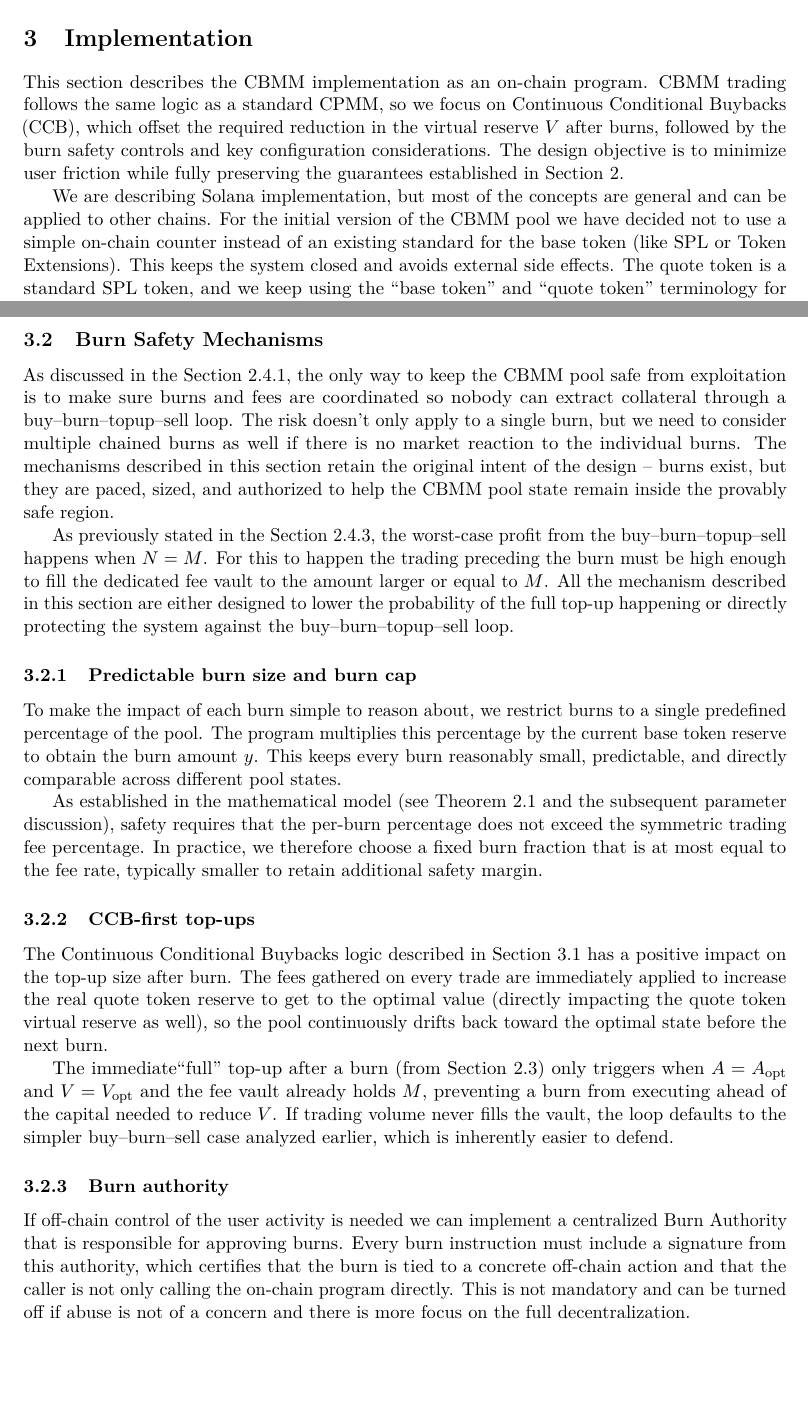
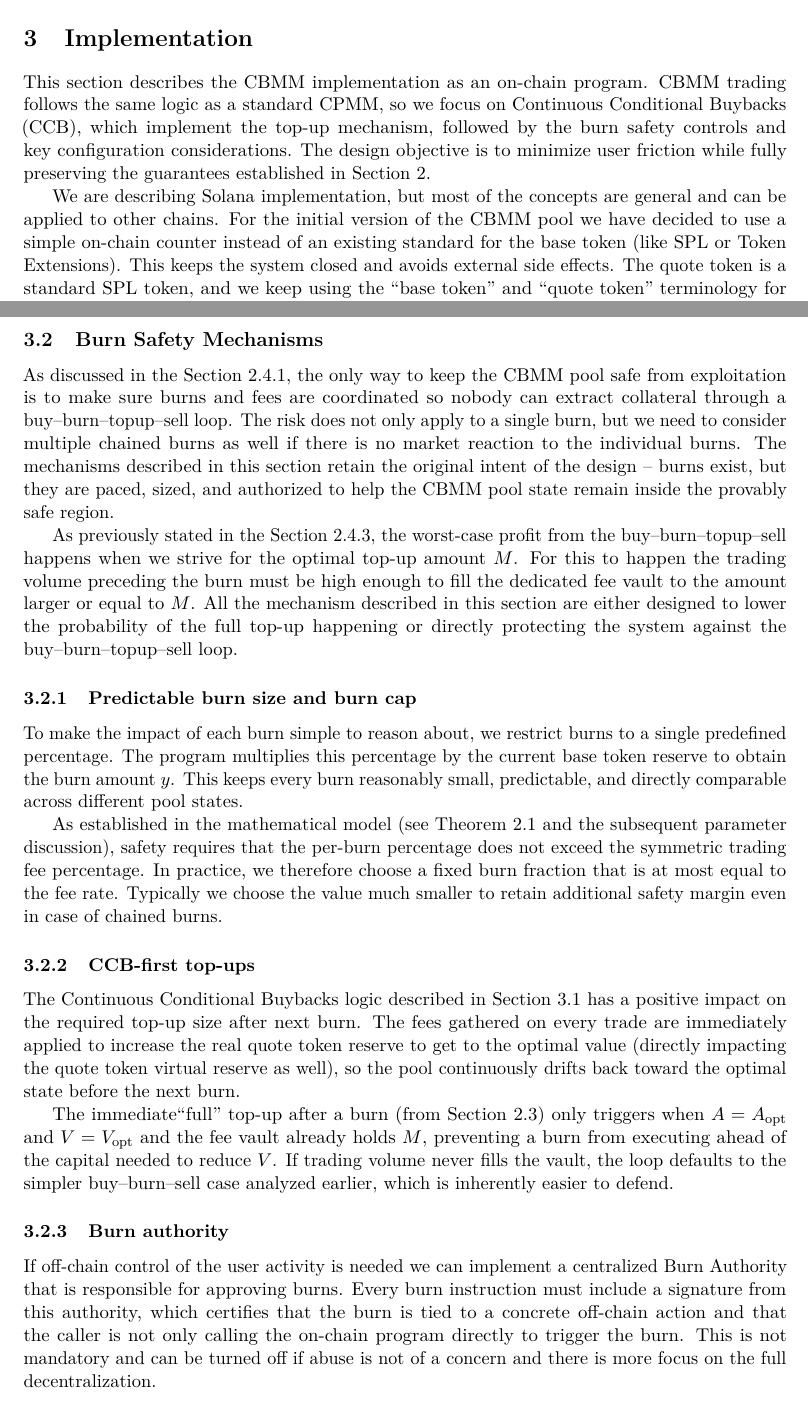
Before and after one commit to vl-dev/bcpmm, a LaTeX paper (whitepaper/main.tex): two parts of pages 11 and 12 of 15, joined at a grey line, cut so that both start at the same text, the shorter picture padded with empty space. Compiled offline with pdfLaTeX.

Commit message:
Review comments incorporated

```diff
--- a/whitepaper/main.tex
+++ b/whitepaper/main.tex
@@ -622,9 +622,9 @@ Thus any symmetric quote-token fee of at least $100\eta\%$ suffices to make the
 \section{Implementation}
 \label{sec:implementation}
 
-This section describes the CBMM implementation as an on-chain program. CBMM trading follows the same logic as a standard CPMM, so we focus on Continuous Conditional Buybacks (CCB), which offset the required reduction in the virtual reserve $V$ after burns, followed by the burn safety controls and key configuration considerations. The design objective is to minimize user friction while fully preserving the guarantees established in Section~\ref{sec:math}.
+This section describes the CBMM implementation as an on-chain program. CBMM trading follows the same logic as a standard CPMM, so we focus on Continuous Conditional Buybacks (CCB), which implement the top-up mechanism, followed by the burn safety controls and key configuration considerations. The design objective is to minimize user friction while fully preserving the guarantees established in Section~\ref{sec:math}.
 
-We are describing Solana implementation, but most of the concepts are general and can be applied to other chains. For the initial version of the CBMM pool we have decided not to use a simple on-chain counter instead of an existing standard for the base token (like SPL or Token Extensions). This keeps the system closed and avoids external side effects. The quote token is a standard SPL token, and we keep using the ``base token'' and ``quote token'' terminology for consistency with the \cref{sec:math}.
+We are describing Solana implementation, but most of the concepts are general and can be applied to other chains. For the initial version of the CBMM pool we have decided to use a simple on-chain counter instead of an existing standard for the base token (like SPL or Token Extensions). This keeps the system closed and avoids external side effects. The quote token is a standard SPL token, and we keep using the ``base token'' and ``quote token'' terminology for consistency with the \cref{sec:math}.
 
 The implementation concepts described in this section are theoretical and might not directly reflective of the actual implementation details.
 
@@ -649,20 +649,20 @@ If not enough off-chain activity is observed, the trading fees are still accumul
 
 \subsection{Burn Safety Mechanisms}
 
-As discussed in the \cref{sec:attack-model-and-payoff-derivation}, the only way to keep the CBMM pool safe from exploitation is to make sure burns and fees are coordinated so nobody can extract collateral through a buy--burn--topup--sell loop. The risk doesn't only apply to a single burn, but we need to consider multiple chained burns as well if there is no market reaction to the individual burns. The mechanisms described in this section retain the original intent of the design -- burns exist, but they are paced, sized, and authorized to help the CBMM pool state remain inside the provably safe region.
+As discussed in the \cref{sec:attack-model-and-payoff-derivation}, the only way to keep the CBMM pool safe from exploitation is to make sure burns and fees are coordinated so nobody can extract collateral through a buy--burn--topup--sell loop. The risk does not only apply to a single burn, but we need to consider multiple chained burns as well if there is no market reaction to the individual burns. The mechanisms described in this section retain the original intent of the design -- burns exist, but they are paced, sized, and authorized to help the CBMM pool state remain inside the provably safe region.
 
-As previously stated in the \cref{sec:attack-model-with-symmetric-base-token-fees-and-topup}, the worst-case profit from the buy--burn--topup--sell happens when $N = M$. For this to happen the trading preceding the burn must be high enough to fill the dedicated fee vault to the amount larger or equal to $M$. All the mechanism described in this section are either designed to lower the probability of the full top-up happening or directly protecting the system against the buy--burn--topup--sell loop.
+As previously stated in the \cref{sec:attack-model-with-symmetric-base-token-fees-and-topup}, the worst-case profit from the buy--burn--topup--sell happens when we strive for the optimal top-up amount $M$. For this to happen the trading volume preceding the burn must be high enough to fill the dedicated fee vault to the amount larger or equal to $M$. All the mechanism described in this section are either designed to lower the probability of the full top-up happening or directly protecting the system against the buy--burn--topup--sell loop.
 
 \subsubsection{Predictable burn size and burn cap}
 \label{sec:predictable-burn-sizes}
 
-To make the impact of each burn simple to reason about, we restrict burns to a single predefined percentage of the pool. The program multiplies this percentage by the current base token reserve to obtain the burn amount $y$. This keeps every burn reasonably small, predictable, and directly comparable across different pool states.
+To make the impact of each burn simple to reason about, we restrict burns to a single predefined percentage. The program multiplies this percentage by the current base token reserve to obtain the burn amount $y$. This keeps every burn reasonably small, predictable, and directly comparable across different pool states.
 
-As established in the mathematical model (see \cref{thm:topup-safety} and the subsequent parameter discussion), safety requires that the per-burn percentage does not exceed the symmetric trading fee percentage. In practice, we therefore choose a fixed burn fraction that is at most equal to the fee rate, typically smaller to retain additional safety margin.
+As established in the mathematical model (see \cref{thm:topup-safety} and the subsequent parameter discussion), safety requires that the per-burn percentage does not exceed the symmetric trading fee percentage. In practice, we therefore choose a fixed burn fraction that is at most equal to the fee rate. Typically we choose the value much smaller to retain additional safety margin even in case of chained burns.
 
 \subsubsection{CCB-first top-ups}
 
-The Continuous Conditional Buybacks logic described in \cref{sec:continuous-conditional-buybacks} has a positive impact on the top-up size after burn. The fees gathered on every trade are immediately applied to increase the real quote token reserve to get to the optimal value (directly impacting the quote token virtual reserve as well), so the pool continuously drifts back toward the optimal state before the next burn.
+The Continuous Conditional Buybacks logic described in \cref{sec:continuous-conditional-buybacks} has a positive impact on the required top-up size after next burn. The fees gathered on every trade are immediately applied to increase the real quote token reserve to get to the optimal value (directly impacting the quote token virtual reserve as well), so the pool continuously drifts back toward the optimal state before the next burn.
 
 The immediate``full'' top-up after a burn (from \cref{sec:token-reserve-top-up}) only triggers when $A=A_{\mathrm{opt}}$ and $V=V_{\mathrm{opt}}$ and the fee vault already holds $M$, preventing a burn from executing ahead of the capital needed to reduce $V$. If trading volume never fills the vault, the loop defaults to the simpler buy--burn--sell case analyzed earlier, which is inherently easier to defend.
 
@@ -670,7 +670,7 @@ The immediate``full'' top-up after a burn (from \cref{sec:token-reserve-top-up})
 \subsubsection{Burn authority}
 \label{sec:burn-authority}
 
-If off-chain control of the user activity is needed we can implement a centralized Burn Authority that is responsible for approving burns. Every burn instruction must include a signature from this authority, which certifies that the burn is tied to a concrete off-chain action and that the caller is not only calling the on-chain program directly. This is not mandatory and can be turned off if abuse is not of a concern and there is more focus on the full decentralization.
+If off-chain control of the user activity is needed we can implement a centralized Burn Authority that is responsible for approving burns. Every burn instruction must include a signature from this authority, which certifies that the burn is tied to a concrete off-chain action and that the caller is not only calling the on-chain program directly to trigger the burn. This is not mandatory and can be turned off if abuse is not of a concern and there is more focus on the full decentralization.
 
 \subsubsection{Throttling mechanism}
 
```
Also changed, not shown: whitepaper/main.pdf, whitepaper/main.tex (18 more changed lines).
